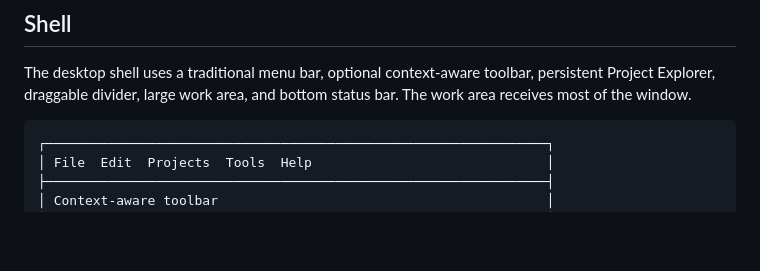
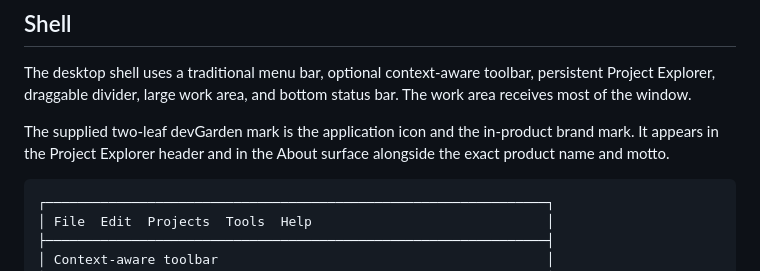
Before and after one commit to itsjusty0gurt/devGarden, a Markdown page: docs/desktop-ui.md, the part around the change. GitHub-like rendering; blank space fills up the shorter version.

````diff
--- a/docs/desktop-ui.md
+++ b/docs/desktop-ui.md
@@ -3,6 +3,8 @@
 ## Shell
 
 The desktop shell uses a traditional menu bar, optional context-aware toolbar, persistent Project Explorer, draggable divider, large work area, and bottom status bar. The work area receives most of the window.
+
+The supplied two-leaf devGarden mark is the application icon and the in-product brand mark. It appears in the Project Explorer header and in the About surface alongside the exact product name and motto.
 
 ```text
 ┌────────────────────────────────────────────────────────────────┐
````
Also changed, not shown: README.md (+2 -0 lines), assets/branding/devgarden_mark.png (added), 7 other files.
